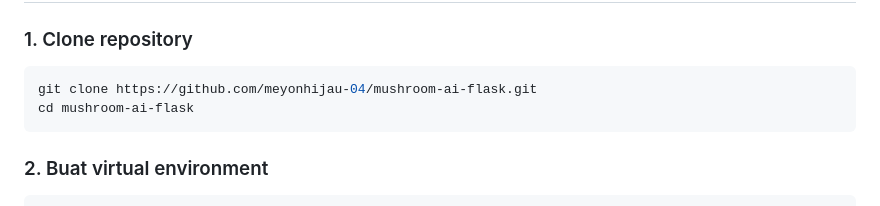
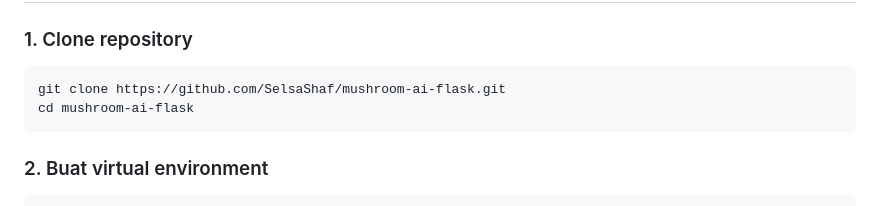
Before and after one commit to meyonhijau-04/mushroom-ai-flask, a Markdown page: README.md, the part around the change. Drawn GitHub-style.

````diff
--- a/README.md
+++ b/README.md
@@ -107,7 +107,7 @@ mushroom-app/
 ### 1. Clone repository
 
 ```bash
-git clone https://github.com/meyonhijau-04/mushroom-ai-flask.git
+git clone https://github.com/SelsaShaf/mushroom-ai-flask.git
 cd mushroom-ai-flask
 ```
 
````
